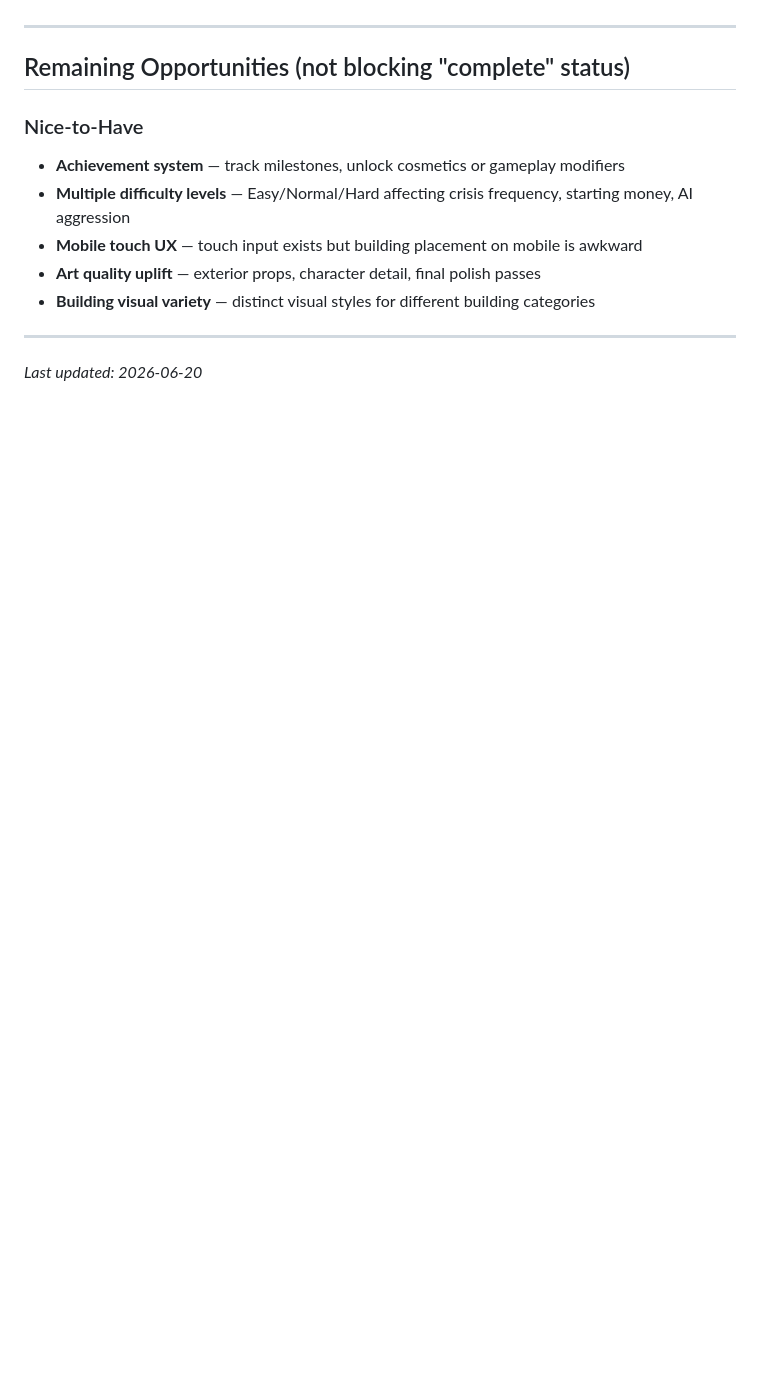
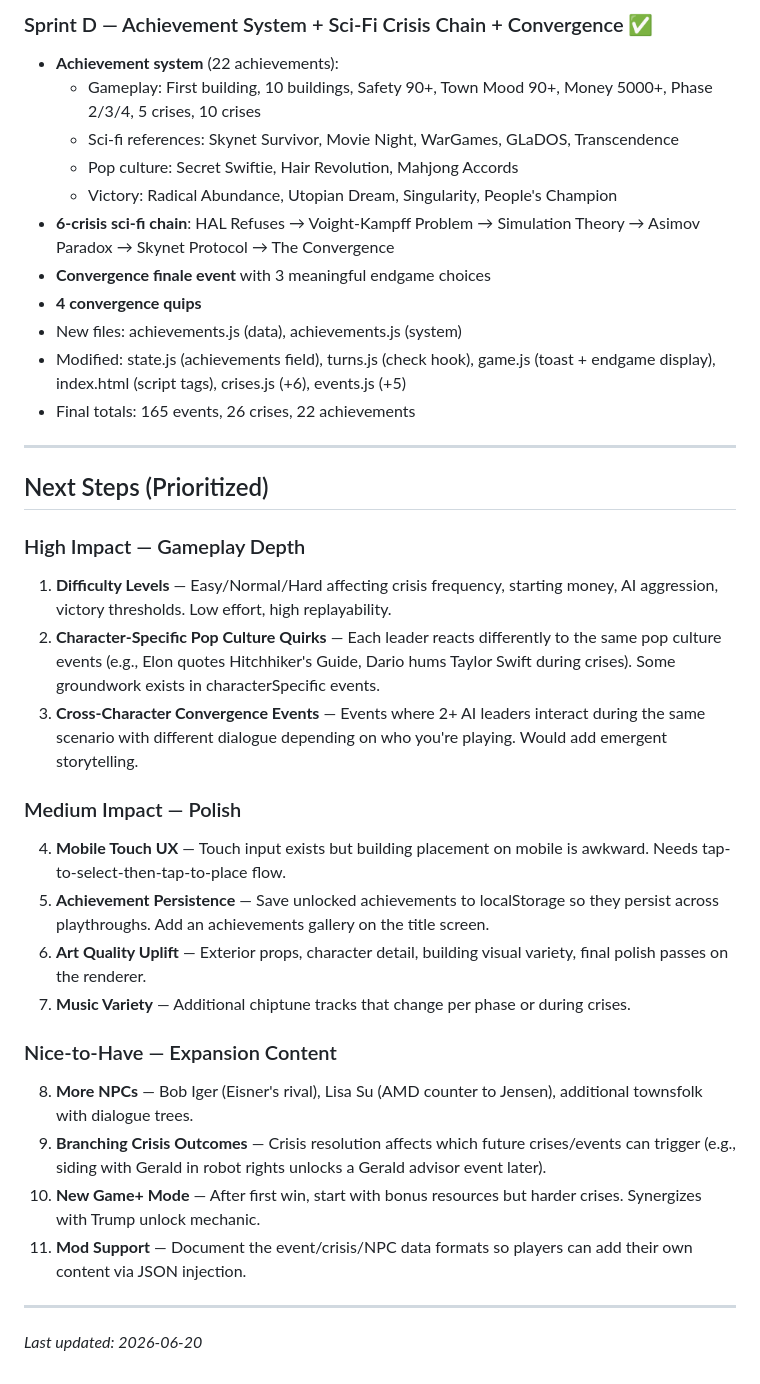
Before and after one commit to mrmonster1000/deposit-strategies-website, a Markdown page: game/STATUS.md, the part around one of its changes. GitHub-like rendering; blank space fills up the shorter version.

```diff
--- a/game/STATUS.md
+++ b/game/STATUS.md
@@ -79,14 +103,36 @@
+### Sprint D — Achievement System + Sci-Fi Crisis Chain + Convergence ✅
+- **Achievement system** (22 achievements):
+  - Gameplay: First building, 10 buildings, Safety 90+, Town Mood 90+, Money 5000+, Phase 2/3/4, 5 crises, 10 crises
+  - Sci-fi references: Skynet Survivor, Movie Night, WarGames, GLaDOS, Transcendence
+  - Pop culture: Secret Swiftie, Hair Revolution, Mahjong Accords
+  - Victory: Radical Abundance, Utopian Dream, Singularity, People's Champion
+- **6-crisis sci-fi chain**: HAL Refuses → Voight-Kampff Problem → Simulation Theory → Asimov Paradox → Skynet Protocol → The Convergence
+- **Convergence finale event** with 3 meaningful endgame choices
+- **4 convergence quips**
+- New files: achievements.js (data), achievements.js (system)
+- Modified: state.js (achievements field), turns.js (check hook), game.js (toast + endgame display), index.html (script tags), crises.js (+6), events.js (+5)
+- Final totals: 165 events, 26 crises, 22 achievements
 
 ---
 
-## Remaining Opportunities (not blocking "complete" status)
+## Next Steps (Prioritized)
 
-### Nice-to-Have
-- **Achievement system** — track milestones, unlock cosmetics or gameplay modifiers
-- **Multiple difficulty levels** — Easy/Normal/Hard affecting crisis frequency, starting money, AI aggression
-- **Mobile touch UX** — touch input exists but building placement on mobile is awkward
-- **Art quality uplift** — exterior props, character detail, final polish passes
-- **Building visual variety** — distinct visual styles for different building categories
+### High Impact — Gameplay Depth
+1. **Difficulty Levels** — Easy/Normal/Hard affecting crisis frequency, starting money, AI aggression, victory thresholds. Low effort, high replayability.
+2. **Character-Specific Pop Culture Quirks** — Each leader reacts differently to the same pop culture events (e.g., Elon quotes Hitchhiker's Guide, Dario hums Taylor Swift during crises). Some groundwork exists in characterSpecific events.
+3. **Cross-Character Convergence Events** — Events where 2+ AI leaders interact during the same scenario with different dialogue depending on who you're playing. Would add emergent storytelling.
+
+### Medium Impact — Polish
+4. **Mobile Touch UX** — Touch input exists but building placement on mobile is awkward. Needs tap-to-select-then-tap-to-place flow.
+5. **Achievement Persistence** — Save unlocked achievements to localStorage so they persist across playthroughs. Add an achievements gallery on the title screen.
+6. **Art Quality Uplift** — Exterior props, character detail, building visual variety, final polish passes on the renderer.
+7. **Music Variety** — Additional chiptune tracks that change per phase or during crises.
+
+### Nice-to-Have — Expansion Content
+8. **More NPCs** — Bob Iger (Eisner's rival), Lisa Su (AMD counter to Jensen), additional townsfolk with dialogue trees.
+9. **Branching Crisis Outcomes** — Crisis resolution affects which future crises/events can trigger (e.g., siding with Gerald in robot rights unlocks a Gerald advisor event later).
+10. **New Game+ Mode** — After first win, start with bonus resources but harder crises. Synergizes with Trump unlock mechanic.
+11. **Mod Support** — Document the event/crisis/NPC data formats so players can add their own content via JSON injection.
 
 ---
 
```
Also changed, not shown: other parts of game/STATUS.md (+45 -21 lines).
